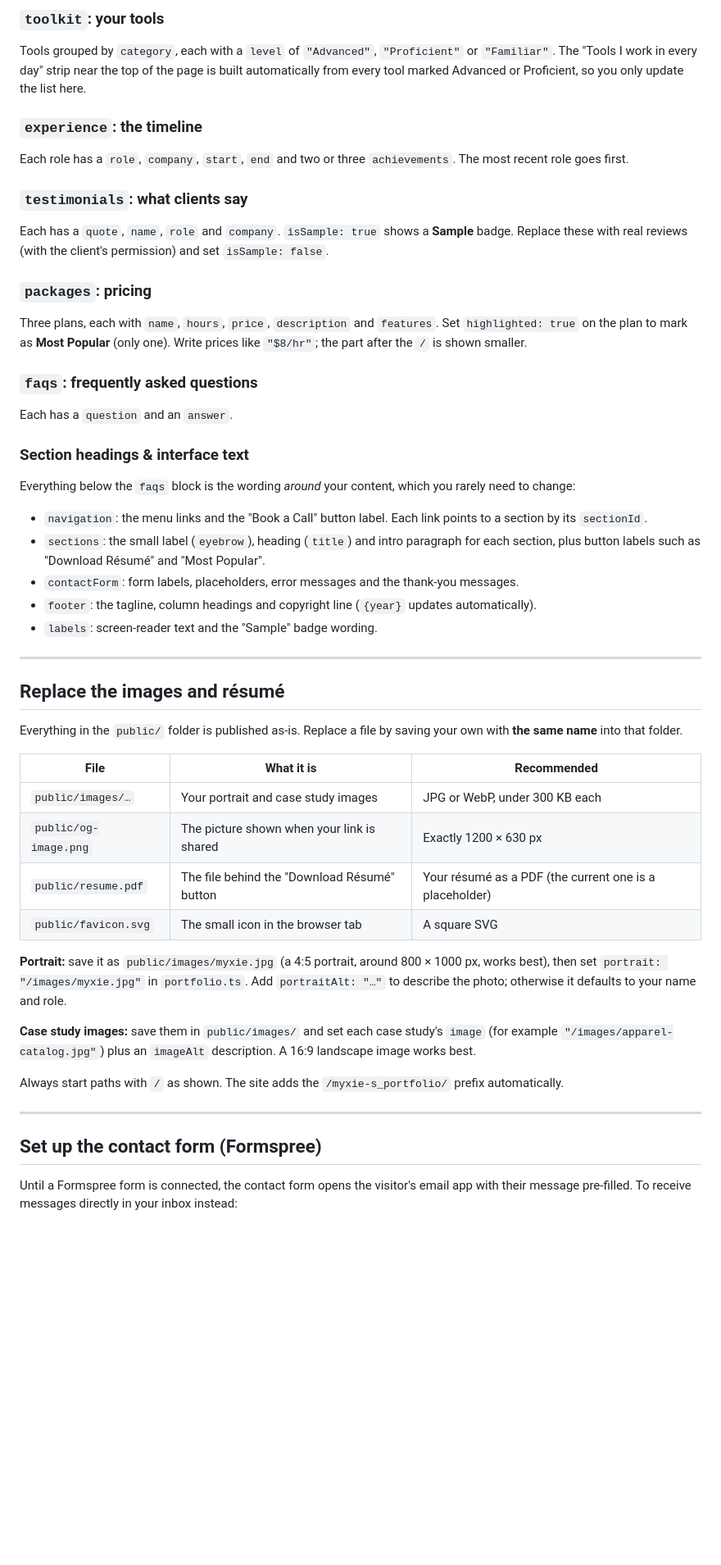
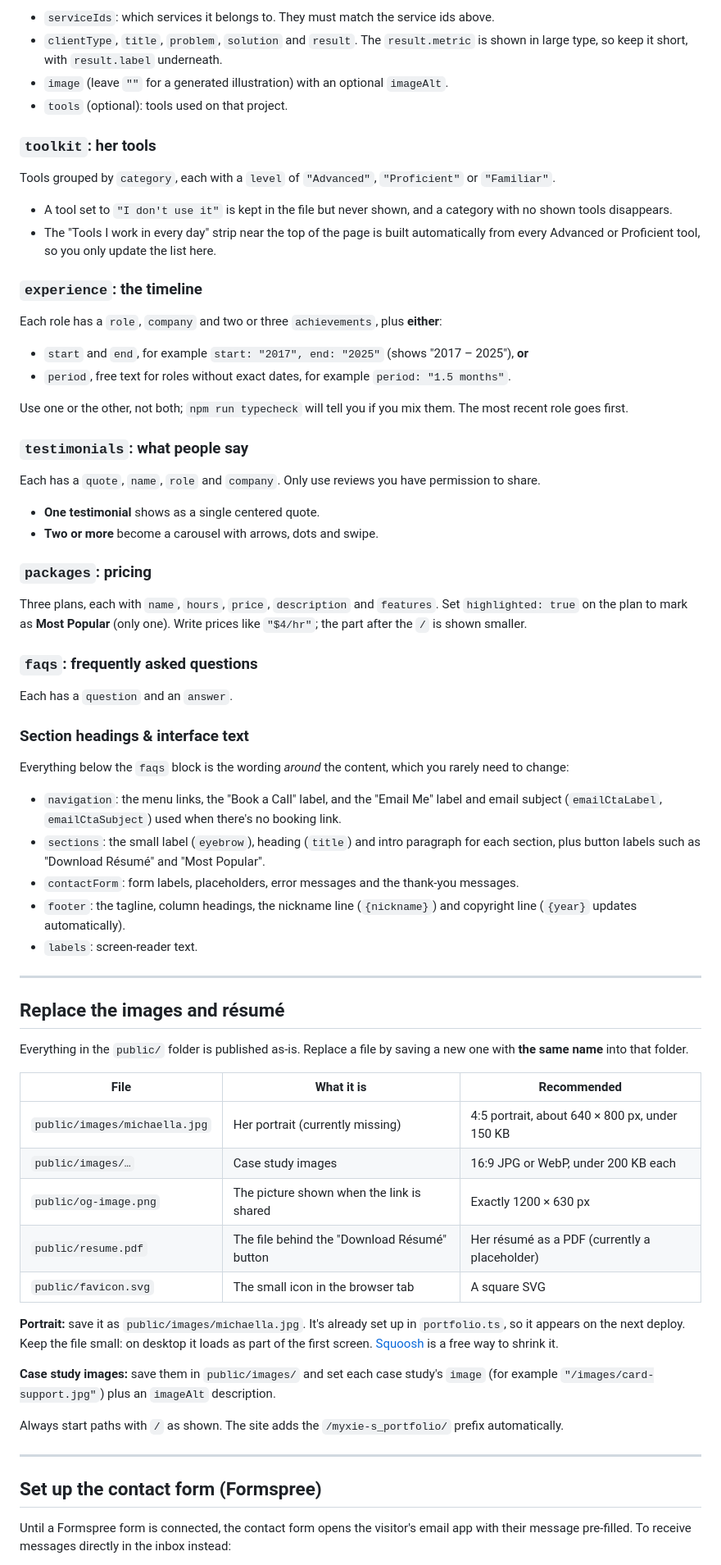
Before and after one commit to RalphNatal/myxie-s_portfolio, a Markdown page: README.md, the part around one of its changes. Shown at 82% size. Drawn GitHub-style; blank space fills up the shorter version.

Commit message:
docs: document optional fields and add a before-launch checklist
Co-Authored-By: Claude Opus 5.5 <noreply@anthropic.com>

```diff
--- a/README.md
+++ b/README.md
@@ -95,19 +124,35 @@ Each case study shows as a card, and opens a full write-up when clicked.
 
-### `toolkit`: your tools
+- `serviceIds`: which services it belongs to. They must match the service ids above.
+- `clientType`, `title`, `problem`, `solution` and `result`. The `result.metric` is shown in large type, so keep it short, with `result.label` underneath.
+- `image` (leave `""` for a generated illustration) with an optional `imageAlt`.
+- `tools` (optional): tools used on that project.
 
-Tools grouped by `category`, each with a `level` of `"Advanced"`, `"Proficient"` or `"Familiar"`. The "Tools I work in every day" strip near the top of the page is built automatically from every tool marked Advanced or Proficient, so you only update the list here.
+### `toolkit`: her tools
+
+Tools grouped by `category`, each with a `level` of `"Advanced"`, `"Proficient"` or `"Familiar"`.
+
+- A tool set to `"I don't use it"` is kept in the file but never shown, and a category with no shown tools disappears.
+- The "Tools I work in every day" strip near the top of the page is built automatically from every Advanced or Proficient tool, so you only update the list here.
 
 ### `experience`: the timeline
 
-Each role has a `role`, `company`, `start`, `end` and two or three `achievements`. The most recent role goes first.
+Each role has a `role`, `company` and two or three `achievements`, plus **either**:
 
-### `testimonials`: what clients say
+- `start` and `end`, for example `start: "2017", end: "2025"` (shows "2017 – 2025"), **or**
+- `period`, free text for roles without exact dates, for example `period: "1.5 months"`.
 
-Each has a `quote`, `name`, `role` and `company`. `isSample: true` shows a **Sample** badge. Replace these with real reviews (with the client's permission) and set `isSample: false`.
+Use one or the other, not both; `npm run typecheck` will tell you if you mix them. The most recent role goes first.
+
+### `testimonials`: what people say
+
+Each has a `quote`, `name`, `role` and `company`. Only use reviews you have permission to share.
+
+- **One testimonial** shows as a single centered quote.
+- **Two or more** become a carousel with arrows, dots and swipe.
 
 ### `packages`: pricing
 
-Three plans, each with `name`, `hours`, `price`, `description` and `features`. Set `highlighted: true` on the plan to mark as **Most Popular** (only one). Write prices like `"$8/hr"`; the part after the `/` is shown smaller.
+Three plans, each with `name`, `hours`, `price`, `description` and `features`. Set `highlighted: true` on the plan to mark as **Most Popular** (only one). Write prices like `"$4/hr"`; the part after the `/` is shown smaller.
 
 ### `faqs`: frequently asked questions
 
@@ -115,30 +160,31 @@ Each has a `question` and an `answer`.
 
 ### Section headings & interface text
 
-Everything below the `faqs` block is the wording _around_ your content, which you rarely need to change:
+Everything below the `faqs` block is the wording _around_ the content, which you rarely need to change:
 
-- `navigation`: the menu links and the "Book a Call" button label. Each link points to a section by its `sectionId`.
+- `navigation`: the menu links, the "Book a Call" label, and the "Email Me" label and email subject (`emailCtaLabel`, `emailCtaSubject`) used when there's no booking link.
 - `sections`: the small label (`eyebrow`), heading (`title`) and intro paragraph for each section, plus button labels such as "Download Résumé" and "Most Popular".
 - `contactForm`: form labels, placeholders, error messages and the thank-you messages.
-- `footer`: the tagline, column headings and copyright line (`{year}` updates automatically).
-- `labels`: screen-reader text and the "Sample" badge wording.
+- `footer`: the tagline, column headings, the nickname line (`{nickname}`) and copyright line (`{year}` updates automatically).
+- `labels`: screen-reader text.
 
 ---
 
 ## Replace the images and résumé
 
-Everything in the `public/` folder is published as-is. Replace a file by saving your own with **the same name** into that folder.
+Everything in the `public/` folder is published as-is. Replace a file by saving a new one with **the same name** into that folder.
 
-| File                  | What it is                                   | Recommended                                             |
-| --------------------- | -------------------------------------------- | ------------------------------------------------------- |
-| `public/images/…`     | Your portrait and case study images          | JPG or WebP, under 300 KB each                          |
-| `public/og-image.png` | The picture shown when your link is shared   | Exactly 1200 × 630 px                                   |
-| `public/resume.pdf`   | The file behind the "Download Résumé" button | Your résumé as a PDF (the current one is a placeholder) |
-| `public/favicon.svg`  | The small icon in the browser tab            | A square SVG                                            |
+| File                          | What it is                                   | Recommended                                    |
+| ----------------------------- | -------------------------------------------- | ---------------------------------------------- |
+| `public/images/michaella.jpg` | Her portrait (currently missing)             | 4:5 portrait, about 640 × 800 px, under 150 KB |
+| `public/images/…`             | Case study images                            | 16:9 JPG or WebP, under 200 KB each            |
+| `public/og-image.png`         | The picture shown when the link is shared    | Exactly 1200 × 630 px                          |
+| `public/resume.pdf`           | The file behind the "Download Résumé" button | Her résumé as a PDF (currently a placeholder)  |
+| `public/favicon.svg`          | The small icon in the browser tab            | A square SVG                                   |
 
-**Portrait:** save it as `public/images/myxie.jpg` (a 4:5 portrait, around 800 × 1000 px, works best), then set `portrait: "/images/myxie.jpg"` in `portfolio.ts`. Add `portraitAlt: "…"` to describe the photo; otherwise it defaults to your name and role.
+**Portrait:** save it as `public/images/michaella.jpg`. It's already set up in `portfolio.ts`, so it appears on the next deploy. Keep the file small: on desktop it loads as part of the first screen. [Squoosh](https://squoosh.app) is a free way to shrink it.
 
-**Case study images:** save them in `public/images/` and set each case study's `image` (for example `"/images/apparel-catalog.jpg"`) plus an `imageAlt` description. A 16:9 landscape image works best.
+**Case study images:** save them in `public/images/` and set each case study's `image` (for example `"/images/card-support.jpg"`) plus an `imageAlt` description.
 
 Always start paths with `/` as shown. The site adds the `/myxie-s_portfolio/` prefix automatically.
 
@@ -146,5 +192,5 @@ Always start paths with `/` as shown. The site adds the `/myxie-s_portfolio/` pr
 
 ## Set up the contact form (Formspree)
 
-Until a Formspree form is connected, the contact form opens the visitor's email app with their message pre-filled. To receive messages directly in your inbox instead:
+Until a Formspree form is connected, the contact form opens the visitor's email app with their message pre-filled. To receive messages directly in the inbox instead:
 
```
Also changed, not shown: other parts of README.md (+57 -43 lines).
